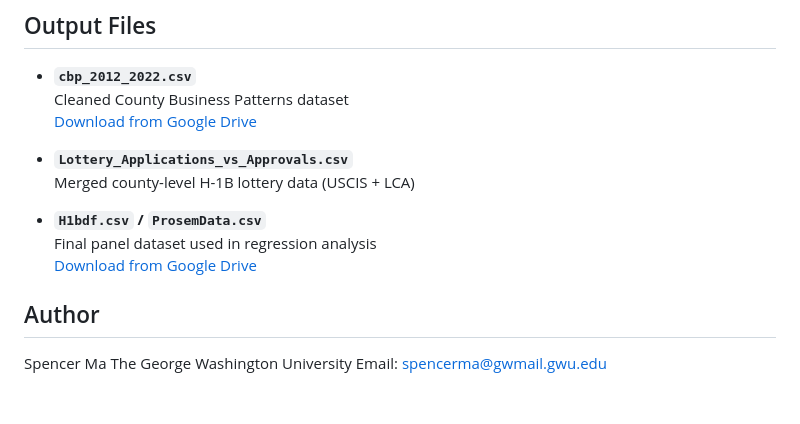
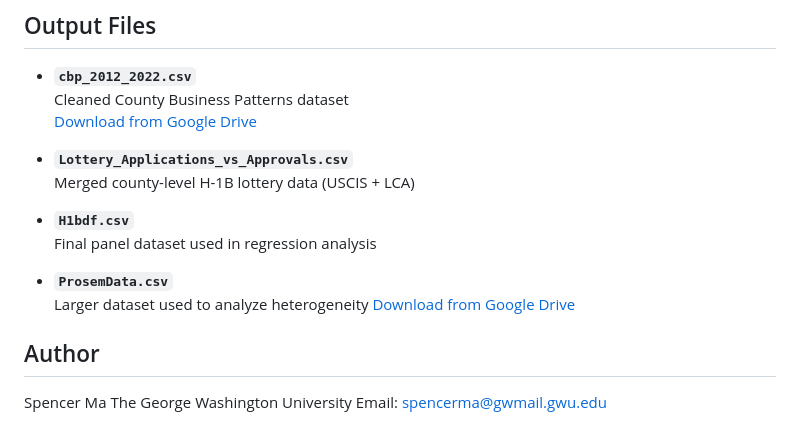
Before and after one commit to mareiyang/Skilled-Immigration-and-Business-Diversity-Files, a Markdown page: README.md, the part around the change. Rendered like a GitHub page; blank space fills up the shorter version.

```diff
--- a/README.md
+++ b/README.md
@@ -65,8 +65,11 @@ install.packages(c(
 - **`Lottery_Applications_vs_Approvals.csv`**
   Merged county-level H-1B lottery data (USCIS + LCA)
 
-- **`H1bdf.csv` / `ProsemData.csv`**
+- **`H1bdf.csv`**
   Final panel dataset used in regression analysis
+
+- **`ProsemData.csv`**
+  Larger dataset used to analyze heterogeneity
   [Download from Google Drive](#)
 
 
```
